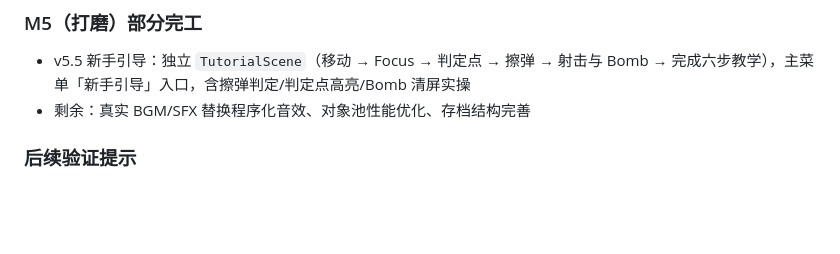
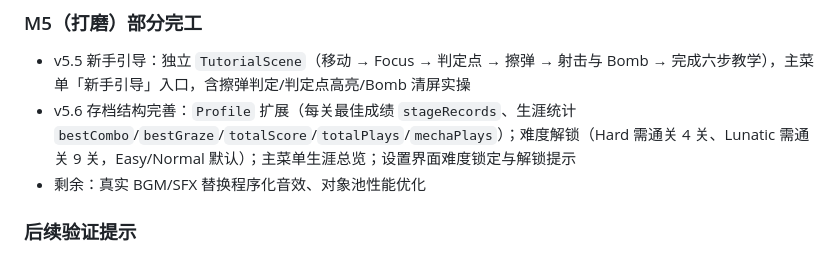
Before and after one commit to WuDuHuange/stg-game, a Markdown page: docs/game-design.md, the part around the change. Drawn GitHub-style; blank space fills up the shorter version.

Commit message:
docs: 同步存档结构完善实施状态(v5.6)

```diff
--- a/docs/game-design.md
+++ b/docs/game-design.md
@@ -308,7 +308,8 @@ Difficulty { bulletDensity, bulletSpeed, enemyHP, enemyFireRate, scoreMultiplier
 
 ### M5（打磨）部分完工
 - v5.5 新手引导：独立 `TutorialScene`（移动 → Focus → 判定点 → 擦弹 → 射击与 Bomb → 完成六步教学），主菜单「新手引导」入口，含擦弹判定/判定点高亮/Bomb 清屏实操
-- 剩余：真实 BGM/SFX 替换程序化音效、对象池性能优化、存档结构完善
+- v5.6 存档结构完善：`Profile` 扩展（每关最佳成绩 `stageRecords`、生涯统计 `bestCombo`/`bestGraze`/`totalScore`/`totalPlays`/`mechaPlays`）；难度解锁（Hard 需通关 4 关、Lunatic 需通关 9 关，Easy/Normal 默认）；主菜单生涯总览；设置界面难度锁定与解锁提示
+- 剩余：真实 BGM/SFX 替换程序化音效、对象池性能优化
 
 ### 后续验证提示
 当前机器 `esbuild.exe` 被安全策略拦截（0xC0000409），`vitest`/`vite build` 无法运行，属环境限制；验证已用 `tsc --noEmit`（本次改动文件无新错误）与 `eslint` 0 error 替代。
```
